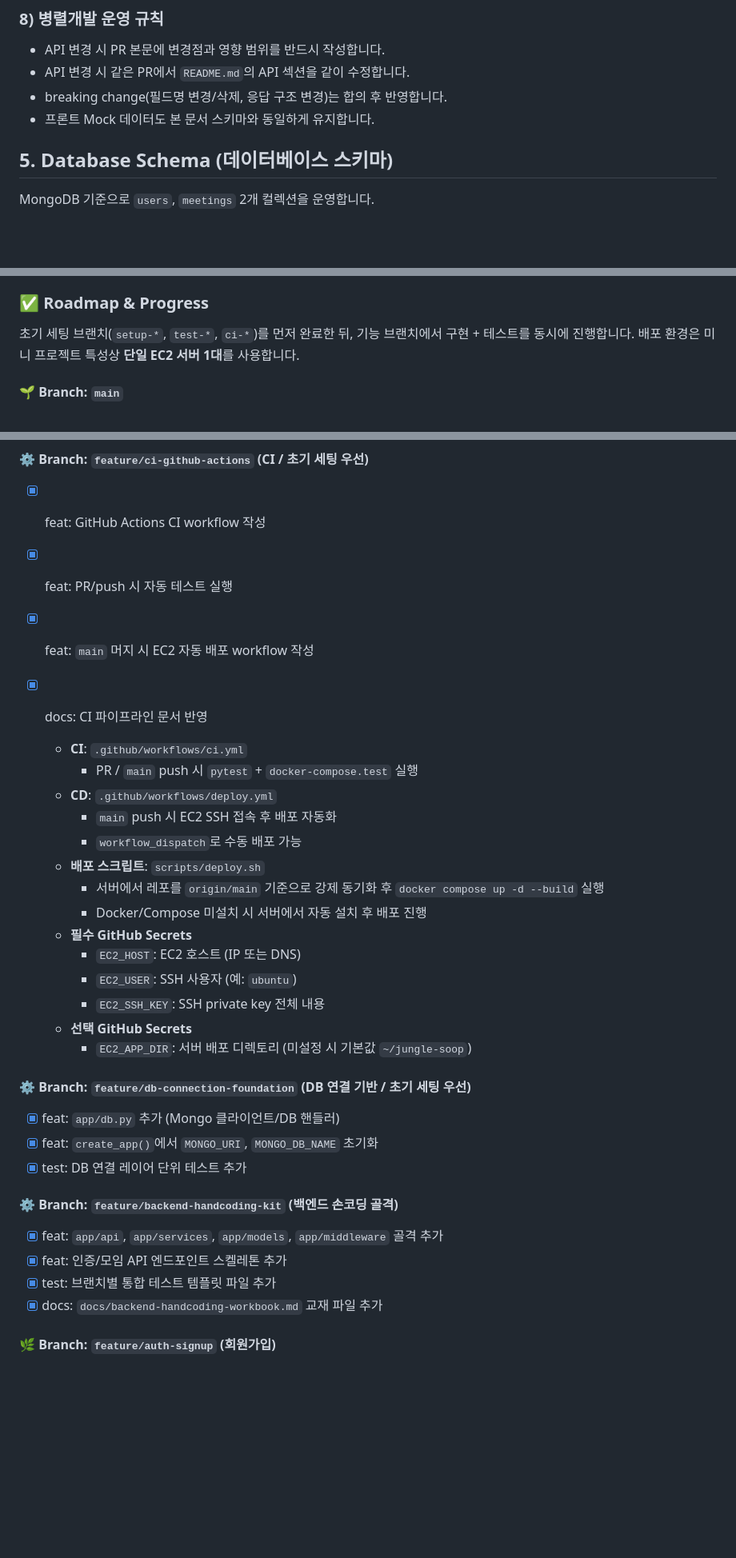
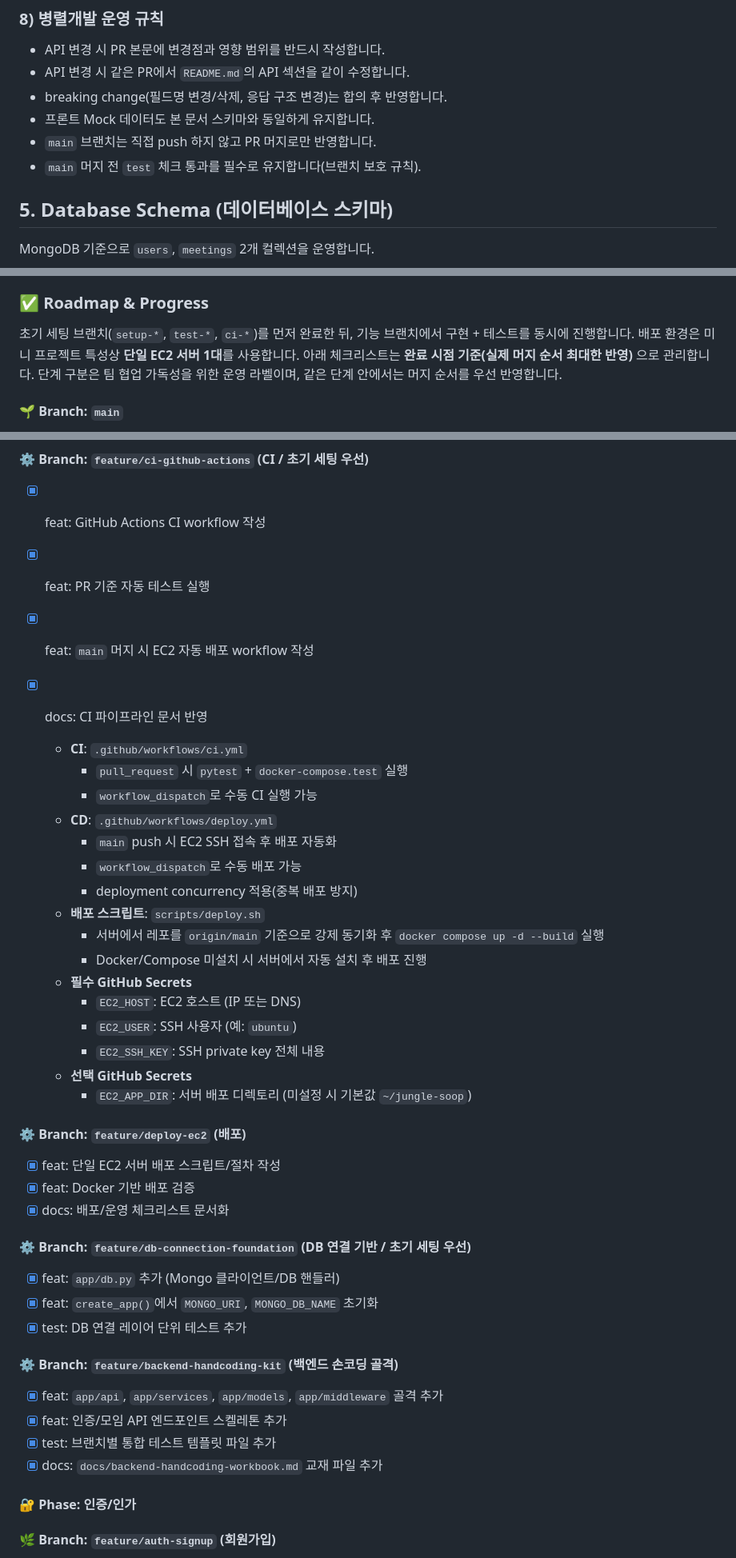
Before and after one commit to tail1887/jungle-soop, a Markdown page: README.md, 3 parts joined by grey strips. Shown at 80% size. Drawn GitHub-style; blank space fills up the shorter version.

```diff
--- a/README.md
+++ b/README.md
@@ -677,6 +677,8 @@ sequenceDiagram
 - API 변경 시 같은 PR에서 `README.md`의 API 섹션을 같이 수정합니다.
 - breaking change(필드명 변경/삭제, 응답 구조 변경)는 합의 후 반영합니다.
 - 프론트 Mock 데이터도 본 문서 스키마와 동일하게 유지합니다.
+- `main` 브랜치는 직접 push 하지 않고 PR 머지로만 반영합니다.
+- `main` 머지 전 `test` 체크 통과를 필수로 유지합니다(브랜치 보호 규칙).
 
 ## 5. Database Schema (데이터베이스 스키마)
 
@@ -1051,6 +1053,8 @@ docker compose -f docker/docker-compose.test.yml down -v
 초기 세팅 브랜치(`setup-*`, `test-*`, `ci-*`)를 먼저 완료한 뒤,
 기능 브랜치에서 구현 + 테스트를 동시에 진행합니다.
 배포 환경은 미니 프로젝트 특성상 **단일 EC2 서버 1대**를 사용합니다.
+아래 체크리스트는 **완료 시점 기준(실제 머지 순서 최대한 반영)** 으로 관리합니다.
+단계 구분은 팀 협업 가독성을 위한 운영 라벨이며, 같은 단계 안에서는 머지 순서를 우선 반영합니다.
 
 #### 🌱 Branch: `main`
 - [x] Initial commit: 프로젝트 문서/기준 정리
@@ -1081,15 +1085,17 @@ docker compose -f docker/docker-compose.test.yml down -v
 
 #### ⚙️ Branch: `feature/ci-github-actions` (CI / 초기 세팅 우선)
 - [x] feat: GitHub Actions CI workflow 작성
-- [x] feat: PR/push 시 자동 테스트 실행
+- [x] feat: PR 기준 자동 테스트 실행
 - [x] feat: `main` 머지 시 EC2 자동 배포 workflow 작성
 - [x] docs: CI 파이프라인 문서 반영
 
   - **CI**: `.github/workflows/ci.yml`
-    - PR / `main` push 시 `pytest` + `docker-compose.test` 실행
+    - `pull_request` 시 `pytest` + `docker-compose.test` 실행
+    - `workflow_dispatch`로 수동 CI 실행 가능
   - **CD**: `.github/workflows/deploy.yml`
     - `main` push 시 EC2 SSH 접속 후 배포 자동화
     - `workflow_dispatch`로 수동 배포 가능
+    - deployment concurrency 적용(중복 배포 방지)
   - **배포 스크립트**: `scripts/deploy.sh`
     - 서버에서 레포를 `origin/main` 기준으로 강제 동기화 후 `docker compose up -d --build` 실행
     - Docker/Compose 미설치 시 서버에서 자동 설치 후 배포 진행
@@ -1099,6 +1105,11 @@ docker compose -f docker/docker-compose.test.yml down -v
     - `EC2_SSH_KEY`: SSH private key 전체 내용
   - **선택 GitHub Secrets**
     - `EC2_APP_DIR`: 서버 배포 디렉토리 (미설정 시 기본값 `~/jungle-soop`)
+
+#### ⚙️ Branch: `feature/deploy-ec2` (배포)
+- [x] feat: 단일 EC2 서버 배포 스크립트/절차 작성
+- [x] feat: Docker 기반 배포 검증
+- [x] docs: 배포/운영 체크리스트 문서화
 
 #### ⚙️ Branch: `feature/db-connection-foundation` (DB 연결 기반 / 초기 세팅 우선)
 - [x] feat: `app/db.py` 추가 (Mongo 클라이언트/DB 핸들러)
@@ -1110,6 +1121,8 @@ docker compose -f docker/docker-compose.test.yml down -v
 - [x] feat: 인증/모임 API 엔드포인트 스켈레톤 추가
 - [x] test: 브랜치별 통합 테스트 템플릿 파일 추가
 - [x] docs: `docs/backend-handcoding-workbook.md` 교재 파일 추가
+
+#### 🔐 Phase: 인증/인가
 
 #### 🌿 Branch: `feature/auth-signup` (회원가입)
 - [x] feat: 백엔드 - `POST /api/v1/auth/signup` 구현
```
Also changed, not shown: other parts of README.md (+46 -30 lines).
